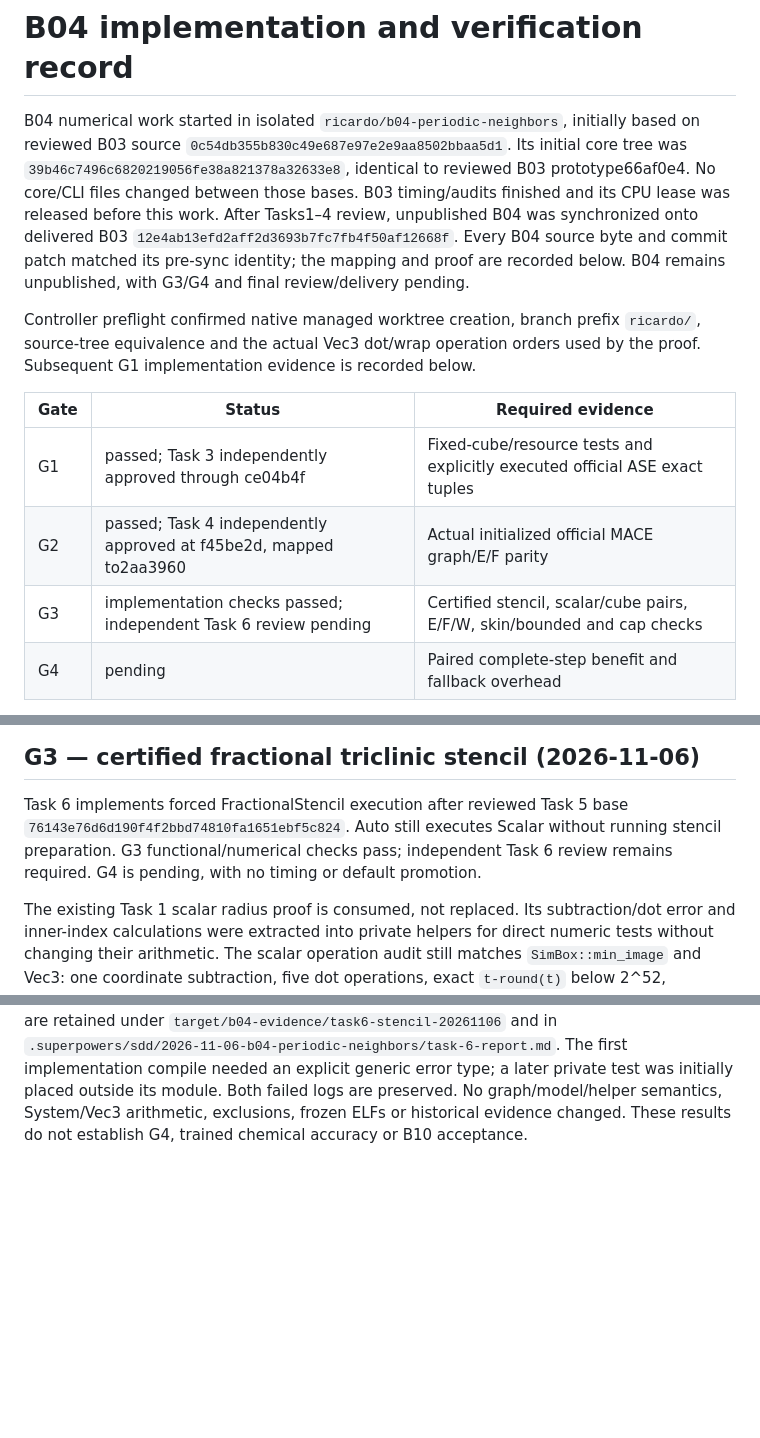
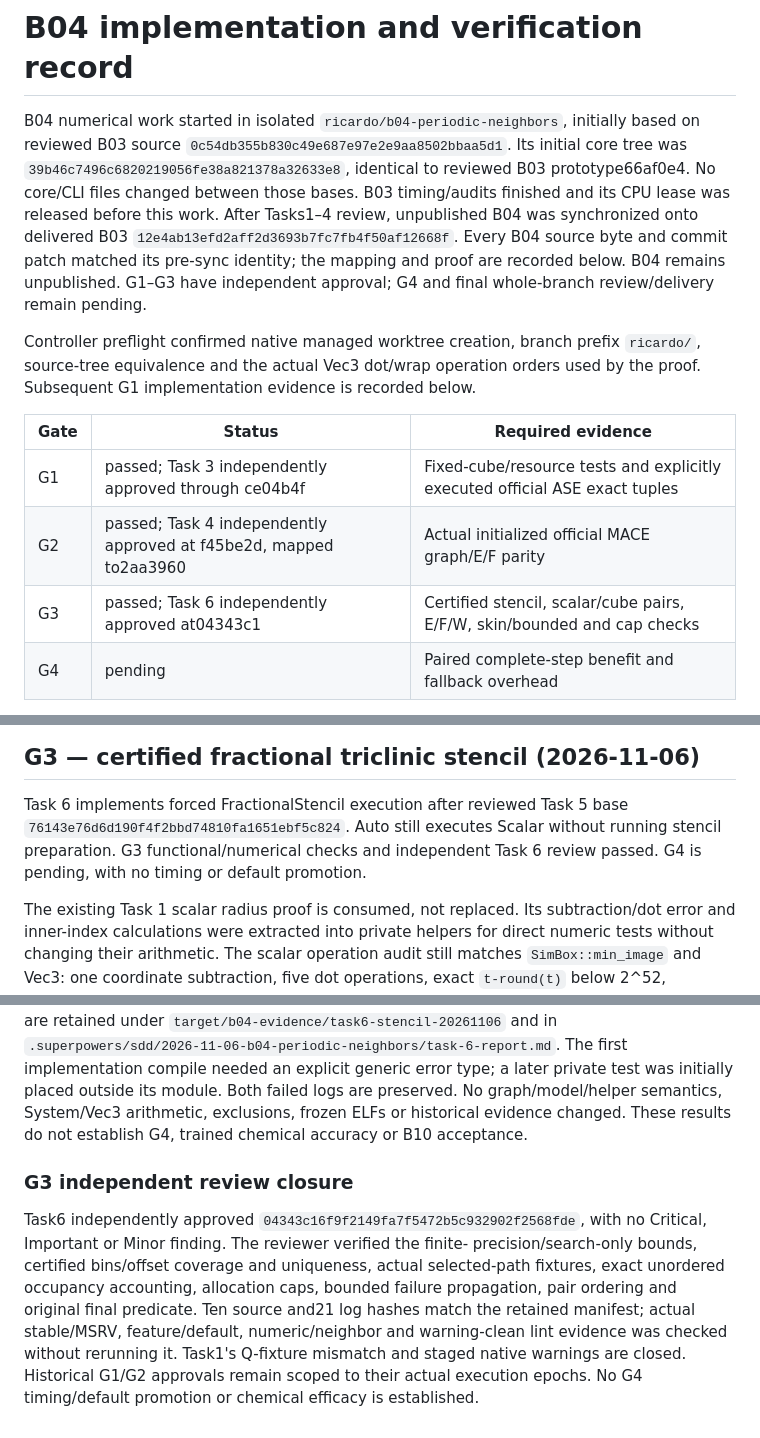
Before and after one commit to ricardoleal20/modena, a Markdown page: docs/B04_VERIFICATION.md, 3 parts joined by grey strips. Rendered like a GitHub page; blank space fills up the shorter version.

Commit message:
:memo: Record: certified triclinic stencil review closure

```diff
--- a/docs/B04_VERIFICATION.md
+++ b/docs/B04_VERIFICATION.md
@@ -8,7 +8,8 @@ B03 timing/audits finished and its CPU lease was released before this work.
 After Tasks1–4 review, unpublished B04 was synchronized onto delivered B03
 `12e4ab13efd2aff2d3693b7fc7fb4f50af12668f`. Every B04 source byte and commit
 patch matched its pre-sync identity; the mapping and proof are recorded below.
-B04 remains unpublished, with G3/G4 and final review/delivery pending.
+B04 remains unpublished. G1–G3 have independent approval; G4 and final
+whole-branch review/delivery remain pending.
 
 Controller preflight confirmed native managed worktree creation, branch prefix
 `ricardo/`, source-tree equivalence and the actual Vec3 dot/wrap operation
@@ -18,7 +19,7 @@ orders used by the proof. Subsequent G1 implementation evidence is recorded belo
 | --- | --- | --- |
 | G1 | passed; Task 3 independently approved through ce04b4f | Fixed-cube/resource tests and explicitly executed official ASE exact tuples |
 | G2 | passed; Task 4 independently approved at f45be2d, mapped to2aa3960 | Actual initialized official MACE graph/E/F parity |
-| G3 | implementation checks passed; independent Task 6 review pending | Certified stencil, scalar/cube pairs, E/F/W, skin/bounded and cap checks |
+| G3 | passed; Task 6 independently approved at04343c1 | Certified stencil, scalar/cube pairs, E/F/W, skin/bounded and cap checks |
 | G4 | pending | Paired complete-step benefit and fallback overhead |
 
 Source epochs, commands, numerical tolerances, package/model hashes and measured
@@ -329,8 +330,8 @@ for carrying those reviews forward. Later delivery metadata changes only docs.
 
 Task 6 implements forced FractionalStencil execution after reviewed Task 5 base
 `76143e76d6d190f4f2bbd74810fa1651ebf5c824`. Auto still executes Scalar without
-running stencil preparation. G3 functional/numerical checks pass; independent
-Task 6 review remains required. G4 is pending, with no timing or default promotion.
+running stencil preparation. G3 functional/numerical checks and independent
+Task 6 review passed. G4 is pending, with no timing or default promotion.
 
 The existing Task 1 scalar radius proof is consumed, not replaced. Its
 subtraction/dot error and inner-index calculations were extracted into private
@@ -442,3 +443,16 @@ test was initially placed outside its module. Both failed logs are preserved.
 No graph/model/helper semantics, System/Vec3 arithmetic, exclusions, frozen
 ELFs or historical evidence changed. These results do not establish G4,
 trained chemical accuracy or B10 acceptance.
+
+### G3 independent review closure
+
+Task6 independently approved `04343c16f9f2149fa7f5472b5c932902f2568fde`,
+with no Critical, Important or Minor finding. The reviewer verified the finite-
+precision/search-only bounds, certified bins/offset coverage and uniqueness,
+actual selected-path fixtures, exact unordered occupancy accounting, allocation
+caps, bounded failure propagation, pair ordering and original final predicate.
+Ten source and21 log hashes match the retained manifest; actual stable/MSRV,
+feature/default, numeric/neighbor and warning-clean lint evidence was checked
+without rerunning it. Task1's Q-fixture mismatch and staged native warnings are
+closed. Historical G1/G2 approvals remain scoped to their actual execution
+epochs. No G4 timing/default promotion or chemical efficacy is established.
```
Also changed, not shown: docs/CORE_RESEARCH_EXECUTION.md (+2 -2 lines), 1 other file.
